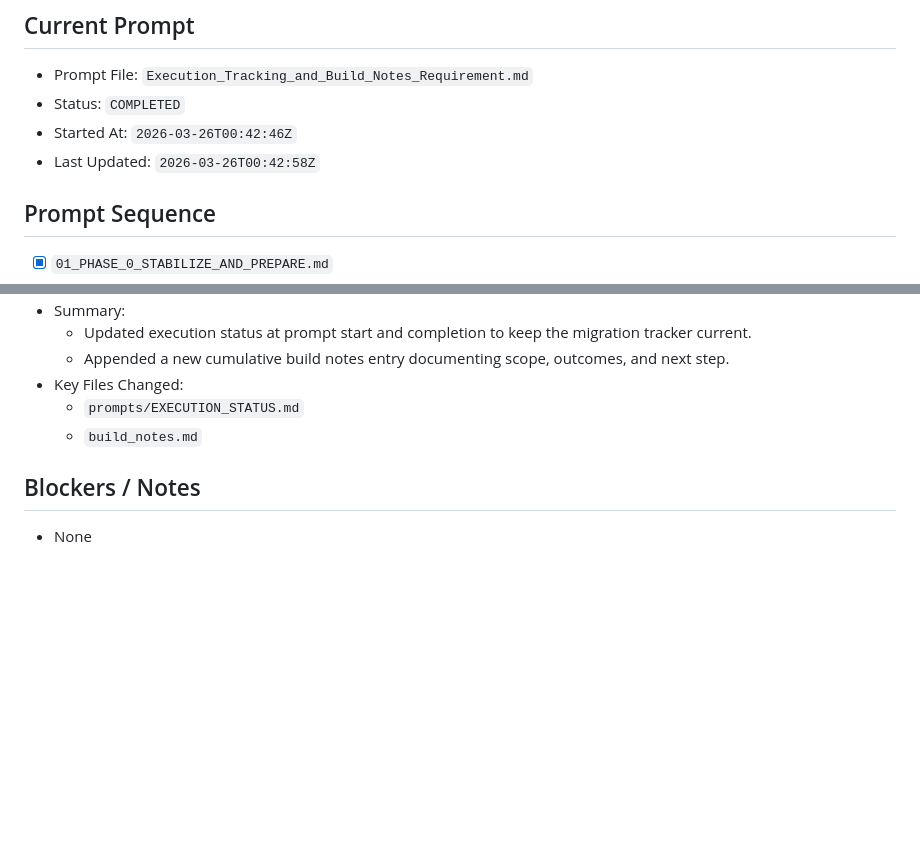
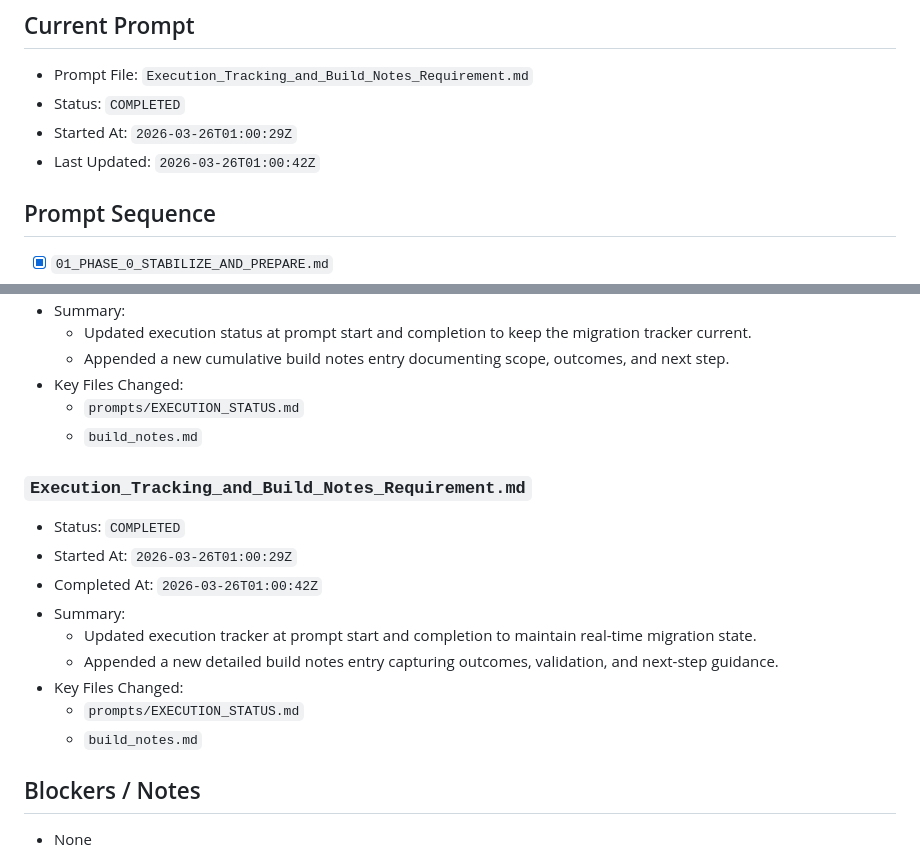
Before and after one commit to bsides230/Inventory, a Markdown page: prompts/EXECUTION_STATUS.md, 2 parts joined by grey strips. Rendered like a GitHub page; blank space fills up the shorter version.

Commit message:
docs: update execution status and build notes for tracking prompt

```diff
--- a/prompts/EXECUTION_STATUS.md
+++ b/prompts/EXECUTION_STATUS.md
@@ -3,8 +3,8 @@
 ## Current Prompt
 - Prompt File: `Execution_Tracking_and_Build_Notes_Requirement.md`
 - Status: `COMPLETED`
-- Started At: `2026-03-26T00:42:46Z`
-- Last Updated: `2026-03-26T00:42:58Z`
+- Started At: `2026-03-26T01:00:29Z`
+- Last Updated: `2026-03-26T01:00:42Z`
 
 ## Prompt Sequence
 - [x] `01_PHASE_0_STABILIZE_AND_PREPARE.md`
@@ -186,6 +186,18 @@ Legend:
   - `prompts/EXECUTION_STATUS.md`
   - `build_notes.md`
 
+
+### `Execution_Tracking_and_Build_Notes_Requirement.md`
+- Status: `COMPLETED`
+- Started At: `2026-03-26T01:00:29Z`
+- Completed At: `2026-03-26T01:00:42Z`
+- Summary:
+  - Updated execution tracker at prompt start and completion to maintain real-time migration state.
+  - Appended a new detailed build notes entry capturing outcomes, validation, and next-step guidance.
+- Key Files Changed:
+  - `prompts/EXECUTION_STATUS.md`
+  - `build_notes.md`
+
 ## Blockers / Notes
 - None
 
```
Also changed, not shown: build_notes.md (+47 -0 lines).
